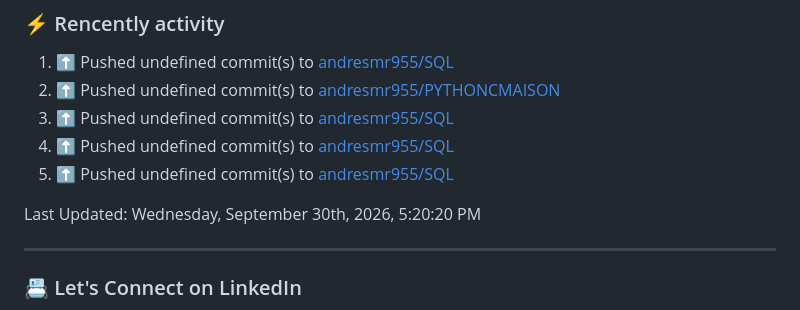
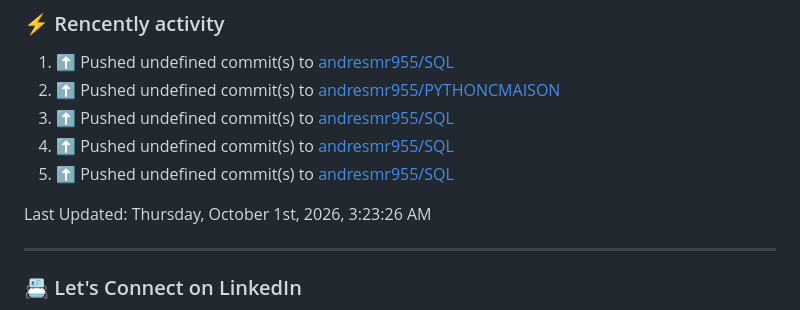
Before and after one commit to andresmr955/andresmr955, a Markdown page: README.md, the part around the change. GitHub-like rendering.

Commit message:
⚡ Update README with the recent activity

```diff
--- a/README.md
+++ b/README.md
@@ -60,7 +60,7 @@ About me
 5. ⬆️ Pushed undefined commit(s) to [andresmr955/SQL](https://github.com/andresmr955/SQL)<br>
 <!--RECENT_ACTIVITY:end-->
 <!--RECENT_ACTIVITY:last_update-->
-Last Updated: Wednesday, September 30th, 2026, 5:20:20 PM
+Last Updated: Thursday, October 1st, 2026, 3:23:26 AM
 <!--RECENT_ACTIVITY:last_update_end-->
 
 ---
```
